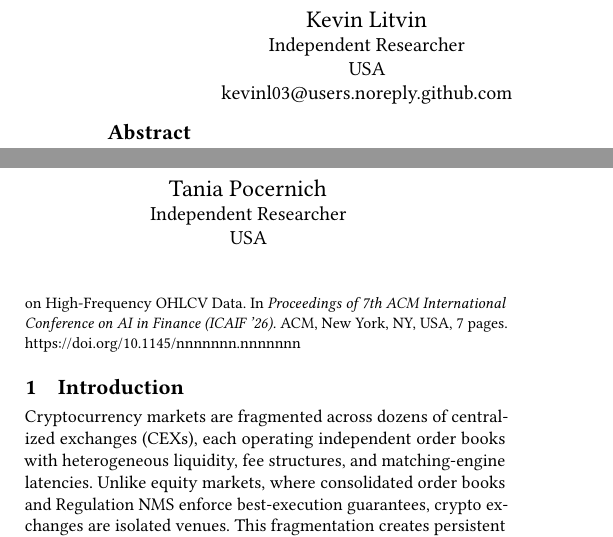
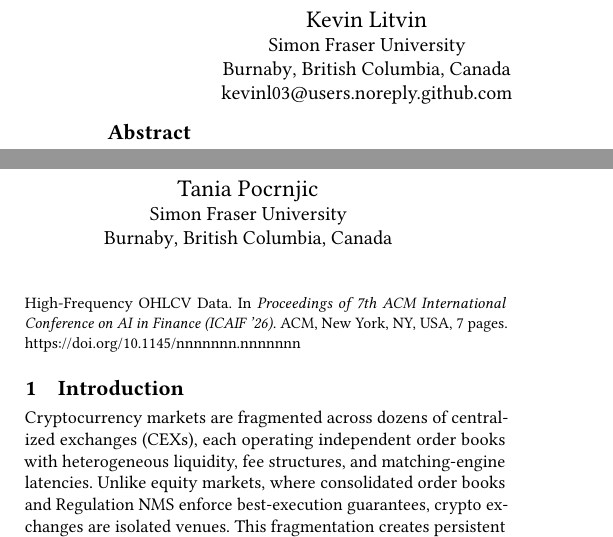
Before and after one commit to kevinl03/stochastic-spread-modeling, a LaTeX paper (paper/stochastic-cross-venue-ohlcv-trading.tex): two parts of the columns of page 1 of 7, joined at a grey line, cut so that both start at the same text. Compiled offline with pdfLaTeX.

Commit message:
fix: update affiliations to Simon Fraser University, fix co-author name

```diff
--- a/paper/stochastic-cross-venue-ohlcv-trading.tex
+++ b/paper/stochastic-cross-venue-ohlcv-trading.tex
@@ -18,15 +18,19 @@
 
 \author{Kevin Litvin}
 \affiliation{%
-  \institution{Independent Researcher}
-  \country{USA}
+  \institution{Simon Fraser University}
+  \city{Burnaby}
+  \state{British Columbia}
+  \country{Canada}
 }
 \email{kevinl03@users.noreply.github.com}
 
-\author{Tania Pocernich}
+\author{Tania Pocrnjic}
 \affiliation{%
-  \institution{Independent Researcher}
-  \country{USA}
+  \institution{Simon Fraser University}
+  \city{Burnaby}
+  \state{British Columbia}
+  \country{Canada}
 }
 
 % ======================================================================
```
Also changed, not shown: paper/stochastic-cross-venue-ohlcv-trading.pdf.
